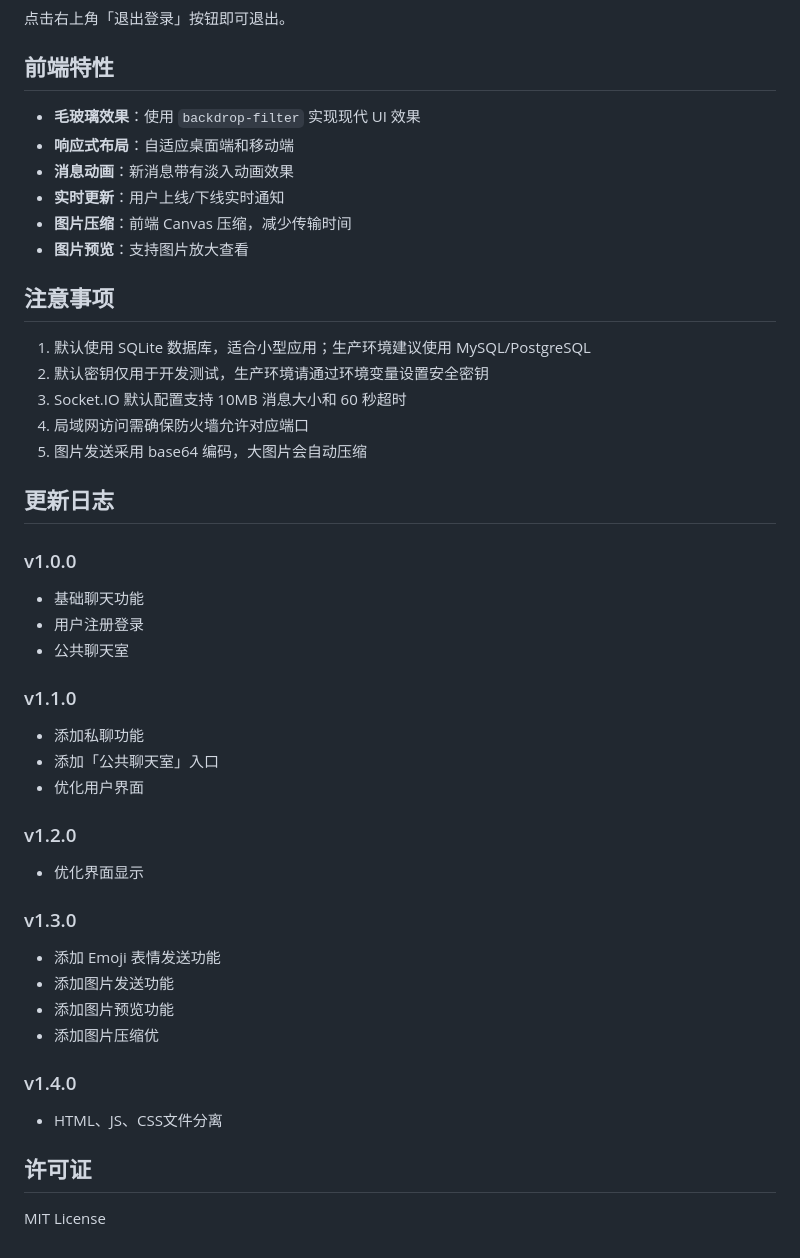
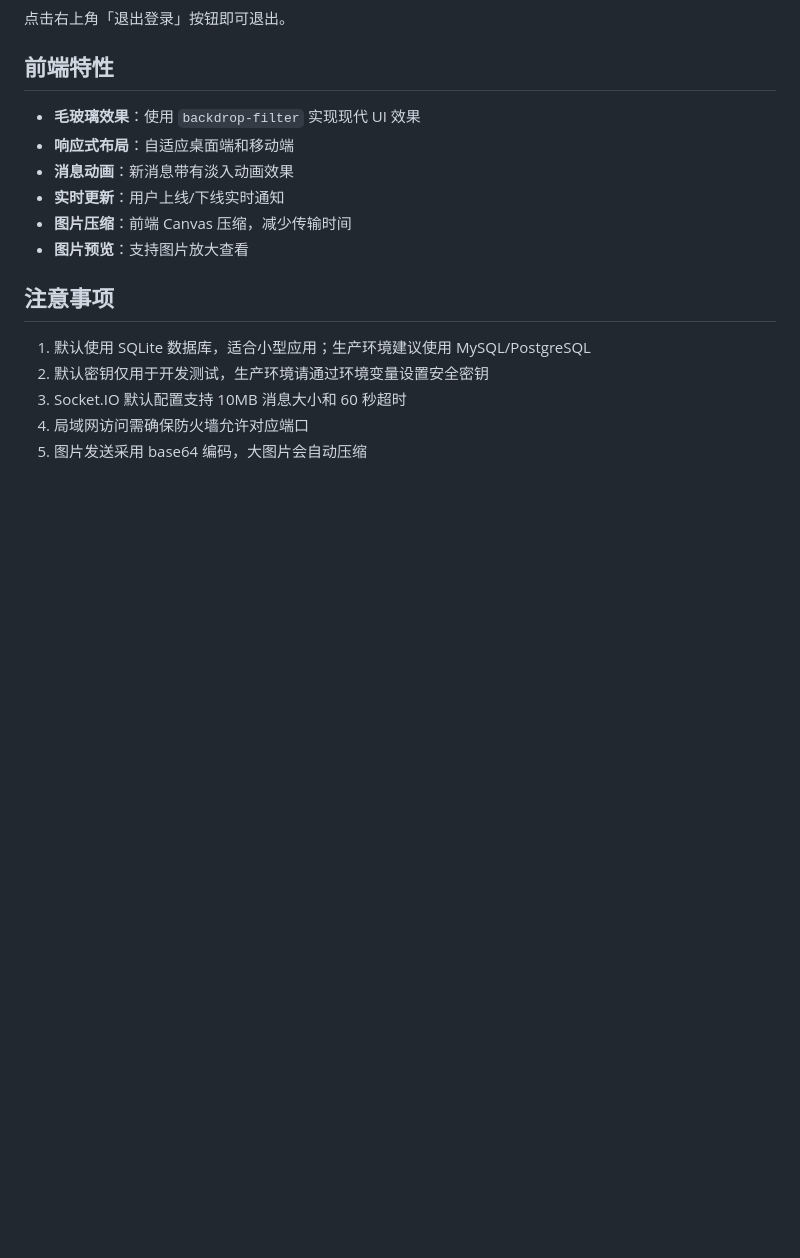
Before and after one commit to 13088916luoyi/simple-chatroom, a Markdown page: README.md, the part around the change. Rendered like a GitHub page; blank space fills up the shorter version.

```diff
--- a/README.md
+++ b/README.md
@@ -242,31 +242,3 @@ python app.py
 3. Socket.IO 默认配置支持 10MB 消息大小和 60 秒超时
 4. 局域网访问需确保防火墙允许对应端口
 5. 图片发送采用 base64 编码，大图片会自动压缩
-
-## 更新日志
-
-### v1.0.0
-- 基础聊天功能
-- 用户注册登录
-- 公共聊天室
-
-### v1.1.0
-- 添加私聊功能
-- 添加「公共聊天室」入口
-- 优化用户界面
-
-### v1.2.0
-- 优化界面显示
-
-### v1.3.0
-- 添加 Emoji 表情发送功能
-- 添加图片发送功能
-- 添加图片预览功能
-- 添加图片压缩优
-
-### v1.4.0
-- HTML、JS、CSS文件分离
-
-## 许可证
-
-MIT License
```
